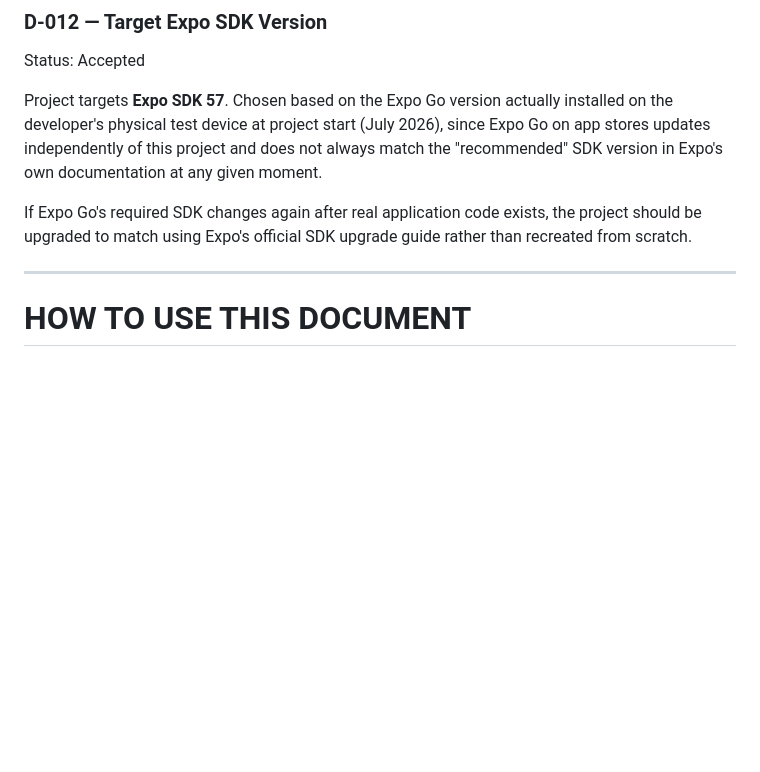
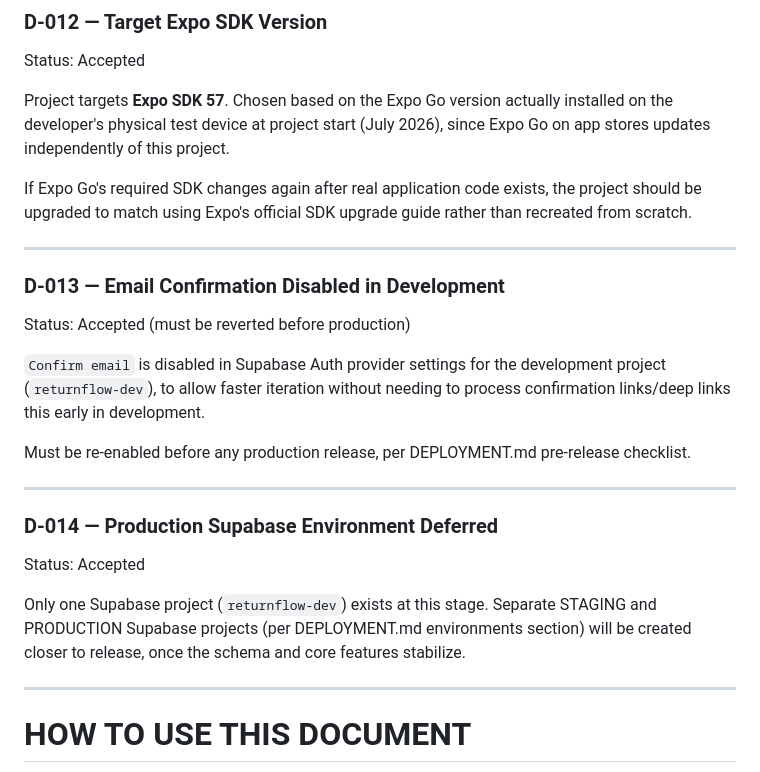
Before and after one commit to prestupnik699-dotcom/ReturnFlow, a Markdown page: docs/DECISIONS.md, the part around the change. GitHub-like rendering; blank space fills up the shorter version.

Commit message:
docs: record decisions on auth confirmation and environment strategy

```diff
--- a/docs/DECISIONS.md
+++ b/docs/DECISIONS.md
@@ -128,9 +128,27 @@ DATABASE.md's general principle ("Every table: Created At, Updated At, Soft Dele
 
 Status: Accepted
 
-Project targets **Expo SDK 57**. Chosen based on the Expo Go version actually installed on the developer's physical test device at project start (July 2026), since Expo Go on app stores updates independently of this project and does not always match the "recommended" SDK version in Expo's own documentation at any given moment.
+Project targets **Expo SDK 57**. Chosen based on the Expo Go version actually installed on the developer's physical test device at project start (July 2026), since Expo Go on app stores updates independently of this project.
 
 If Expo Go's required SDK changes again after real application code exists, the project should be upgraded to match using Expo's official SDK upgrade guide rather than recreated from scratch.
+
+---
+
+### D-013 — Email Confirmation Disabled in Development
+
+Status: Accepted (must be reverted before production)
+
+`Confirm email` is disabled in Supabase Auth provider settings for the development project (`returnflow-dev`), to allow faster iteration without needing to process confirmation links/deep links this early in development.
+
+Must be re-enabled before any production release, per DEPLOYMENT.md pre-release checklist.
+
+---
+
+### D-014 — Production Supabase Environment Deferred
+
+Status: Accepted
+
+Only one Supabase project (`returnflow-dev`) exists at this stage. Separate STAGING and PRODUCTION Supabase projects (per DEPLOYMENT.md environments section) will be created closer to release, once the schema and core features stabilize.
 
 ---
 
```
